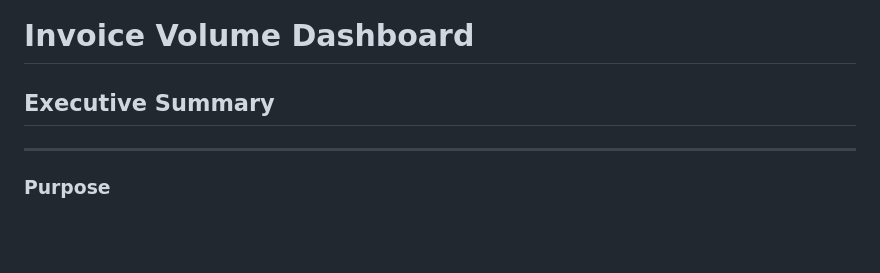
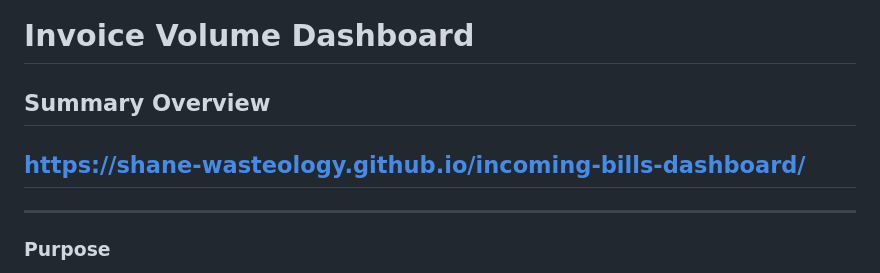
Before and after one commit to wasteology/Incoming-Bills-Dashboard, a Markdown page: README.md, the part around the change. GitHub-like rendering; blank space fills up the shorter version.

```diff
--- a/README.md
+++ b/README.md
@@ -1,6 +1,6 @@
 # Invoice Volume Dashboard
-## Executive Summary
-
+## Summary Overview
+## https://shane-wasteology.github.io/incoming-bills-dashboard/
 ---
 
 ### Purpose
```
